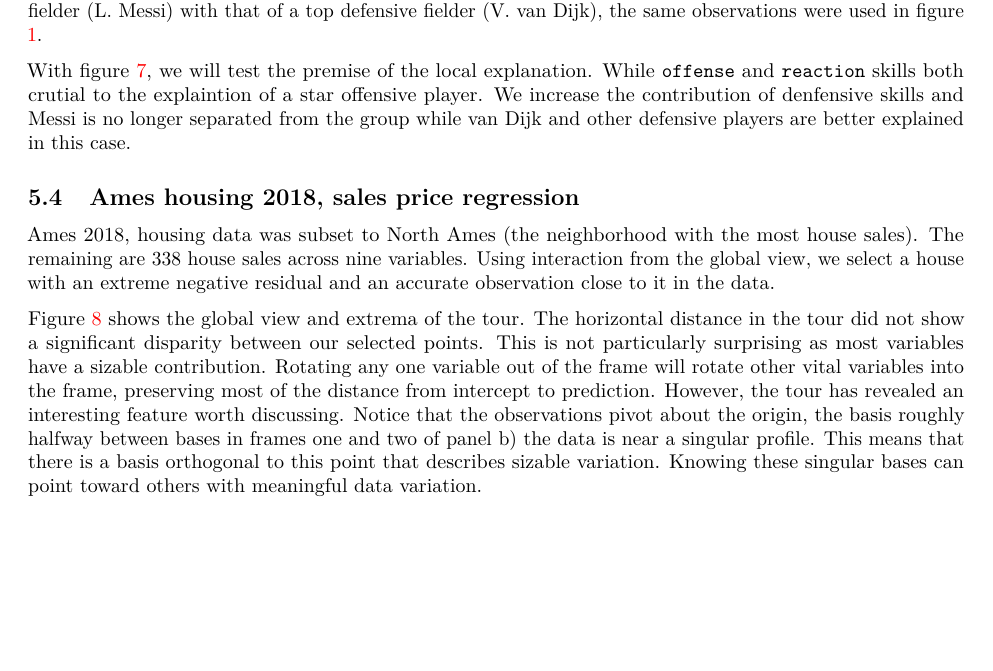
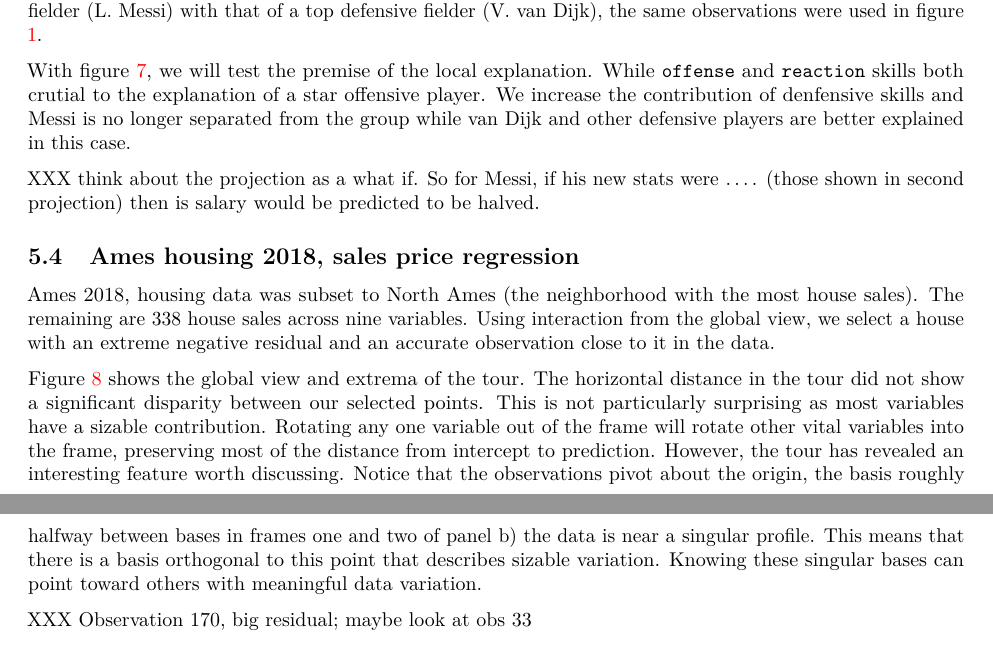
Before and after one commit to nspyrison/cheem_paper, a LaTeX paper (_paper.tex): part of page 11 of 17 before the commit and two parts of pages 11 and 15 of 17 after it, the two joined at a grey line, cut so that both start at the same text, the shorter picture padded with empty space. Compiled offline with pdfLaTeX.

Commit message:
looked at the regression case studies but they need more work

```diff
--- a/_paper.tex
+++ b/_paper.tex
@@ -400,7 +400,9 @@ The 2020 season FIFA data (Leone 2020; Biecek 2018) contains many skill measurem
 \caption{FIFA 2020 data, a random forest model regresses wages {[}2020 Euros{]} from nine aggregated of skill measurements. The primary observation is a star offensive player (L. Messi) compared with a top defensive player (V. van Dijk). We remove three variables with low attribution from both players. The attribution projection starts with selected instance on the right. We vary the contribution from \texttt{defense}, the star offensive player is not distinguished in the horizontal direction. At this point defensive players have been rotated to the highest horizonatal value. The animate radial tour can be found at \href{https://github.com/nspyrison/cheem_paper/blob/main/figures/case_fifa.mp4}{shorturl.at/lCK26}}\label{fig:casefifa}
 \end{figure}
 
-With figure \ref{fig:casefifa}, we will test the premise of the local explanation. While \texttt{offense} and \texttt{reaction} skills both crutial to the explaintion of a star offensive player. We increase the contribution of denfensive skills and Messi is no longer separated from the group while van Dijk and other defensive players are better explained in this case.
+With figure \ref{fig:casefifa}, we will test the premise of the local explanation. While \texttt{offense} and \texttt{reaction} skills both crutial to the explanation of a star offensive player. We increase the contribution of denfensive skills and Messi is no longer separated from the group while van Dijk and other defensive players are better explained in this case.
+
+XXX think about the projection as a what if. So for Messi, if his new stats were \ldots. (those shown in second projection) then is salary would be predicted to be halved.
 
 \hypertarget{ames-housing-2018-sales-price-regression}{%
 \subsection{Ames housing 2018, sales price regression}\label{ames-housing-2018-sales-price-regression}}
@@ -419,6 +421,8 @@ Ames 2018, housing data was subset to North Ames (the neighborhood with the most
 \end{figure}
 
 Figure \ref{fig:caseames} shows the global view and extrema of the tour. The horizontal distance in the tour did not show a significant disparity between our selected points. This is not particularly surprising as most variables have a sizable contribution. Rotating any one variable out of the frame will rotate other vital variables into the frame, preserving most of the distance from intercept to prediction. However, the tour has revealed an interesting feature worth discussing. Notice that the observations pivot about the origin, the basis roughly halfway between bases in frames one and two of panel b) the data is near a singular profile. This means that there is a basis orthogonal to this point that describes sizable variation. Knowing these singular bases can point toward others with meaningful data variation.
+
+XXX Observation 170, big residual; maybe look at obs 33
 
 \hypertarget{sec:cheemdiscussion}{%
 \section{Discussion}\label{sec:cheemdiscussion}}
```
Also changed, not shown: _paper.pdf, 3 other files.
